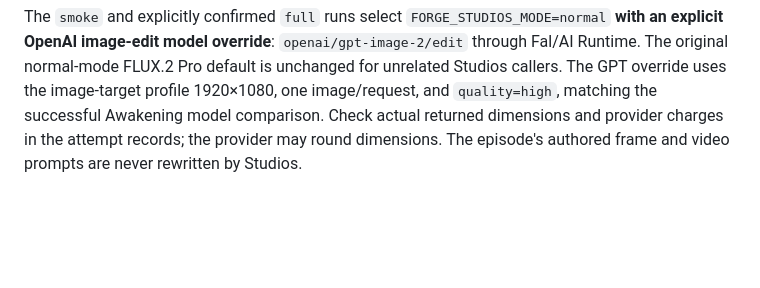
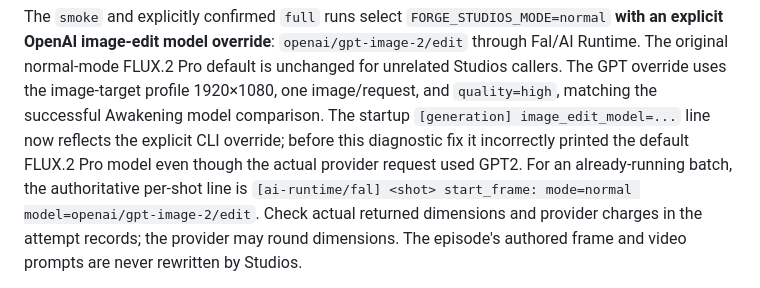
Before and after one commit to AgenticForge-Labs/forge-studios, a Markdown page: docs/STORYBOARD_REVIEW_EXPORT.md, the part around the change. GitHub-like rendering; blank space fills up the shorter version.

Commit message:
Clarify startup banner versus actual per-shot model in operator runbook

```diff
--- a/docs/STORYBOARD_REVIEW_EXPORT.md
+++ b/docs/STORYBOARD_REVIEW_EXPORT.md
@@ -117,6 +117,11 @@ override**: `openai/gpt-image-2/edit` through Fal/AI Runtime. The original
 normal-mode FLUX.2 Pro default is unchanged for unrelated Studios callers.
 The GPT override uses the image-target profile 1920×1080, one image/request,
 and `quality=high`, matching the successful Awakening model comparison.
+The startup `[generation] image_edit_model=...` line now reflects the
+explicit CLI override; before this diagnostic fix it incorrectly printed the
+default FLUX.2 Pro model even though the actual provider request used GPT2.
+For an already-running batch, the authoritative per-shot line is
+`[ai-runtime/fal] <shot> start_frame: mode=normal model=openai/gpt-image-2/edit`.
 Check actual returned dimensions and provider charges in the attempt records;
 the provider may round dimensions. The episode's authored frame and video
 prompts are never rewritten by Studios.
```
